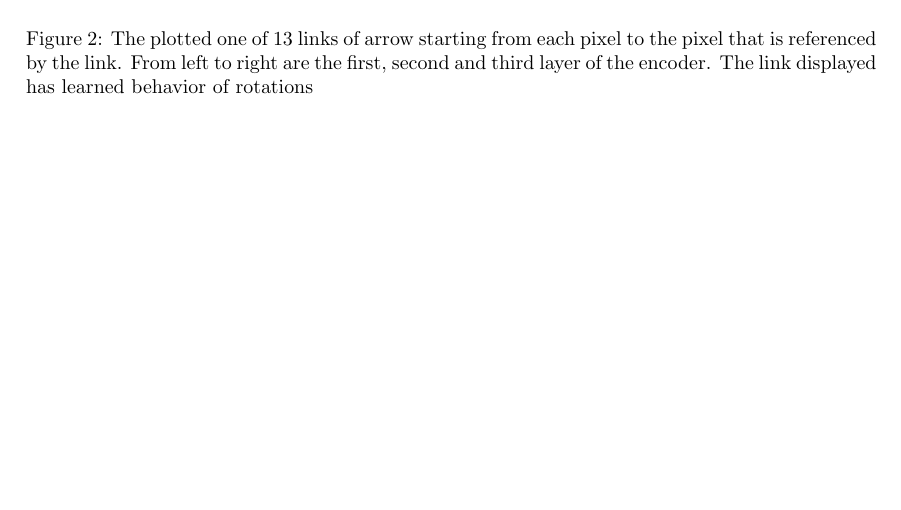
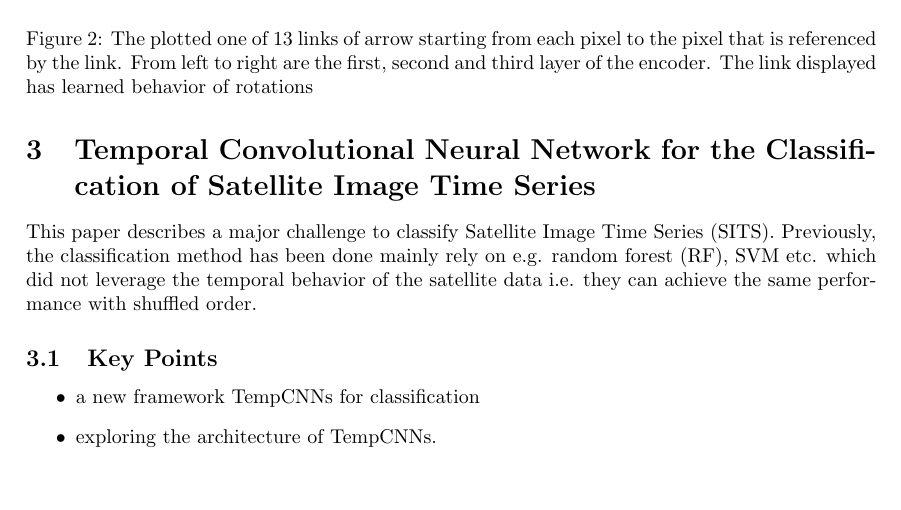
Before and after one commit to chrimerss/RemoteSensingandComputerVision, a LaTeX document (MachineLearning/texnote/weather/weather.tex): part of page 2 of 2, cut so that both start at the same text. Compiled offline with pdfLaTeX.

Commit message:
update remote sensing

```diff
--- a/MachineLearning/texnote/weather/weather.tex
+++ b/MachineLearning/texnote/weather/weather.tex
@@ -75,5 +75,14 @@ $N_{i,j}^{h}$ is the ordered neighborhood set at location $(i,j)$ defined by the
 \caption{The plotted one of 13 links of arrow starting from each pixel to the pixel that is referenced by the link. From left to right are the first, second and third layer of the encoder. The link displayed has learned behavior of rotations}
 \end{figure}
 
+\section{Temporal Convolutional Neural Network for the Classification of Satellite Image Time Series}
+This paper describes a major challenge to classify Satellite Image Time Series (SITS). Previously, the classification method has been done mainly rely on e.g. random forest (RF), SVM etc. which did not leverage the temporal behavior of the satellite data i.e. they can achieve the same performance with shuffled order.
+\subsection{Key Points}
+\begin{itemize}
+\item a new framework TempCNNs for classification
+\item exploring the architecture of TempCNNs.
+\end{itemize}
+
+
 
 \end{document}
```
Also changed, not shown: README.md, 1 other file.
